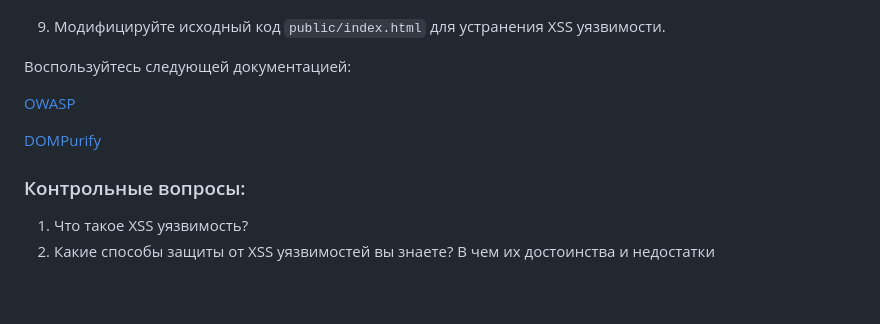
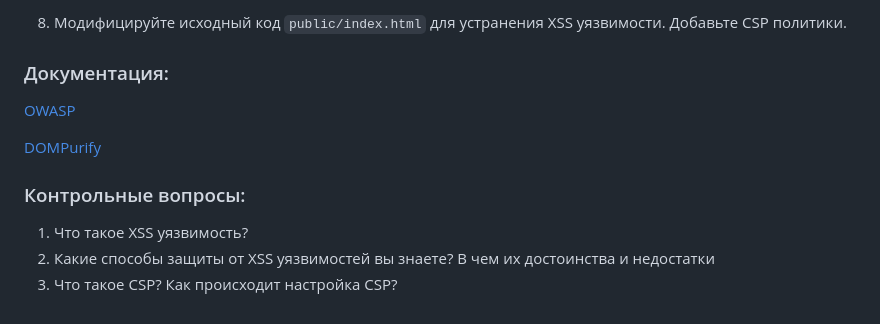
Before and after one commit to Shesterikov/InfoSec-practice-work-06, a Markdown page: README.md, the part around the change printed below. GitHub-like rendering.

```diff
--- a/README.md
+++ b/README.md
@@ -27,8 +32,7 @@
 
+8. Модифицируйте исходный код `public/index.html` для устранения XSS уязвимости. Добавьте CSP политики.
 
-9. Модифицируйте исходный код `public/index.html` для устранения XSS уязвимости.
-
-Воспользуйтесь следующей документацией:
+### Документация:
 
 [OWASP](https://cheatsheetseries.owasp.org/cheatsheets/Cross_Site_Scripting_Prevention_Cheat_Sheet.html)
 
@@ -37,3 +41,4 @@
 ### Контрольные вопросы:
 1. Что такое XSS уязвимость?
 2. Какие способы защиты от XSS уязвимостей вы знаете? В чем их достоинства и недостатки
+3. Что такое CSP? Как происходит настройка CSP?
```
Also changed, not shown: other parts of README.md (+18 -13 lines), assets/1.png (added), assets/2.png (added), assets/3.png (added), 2 other files.
